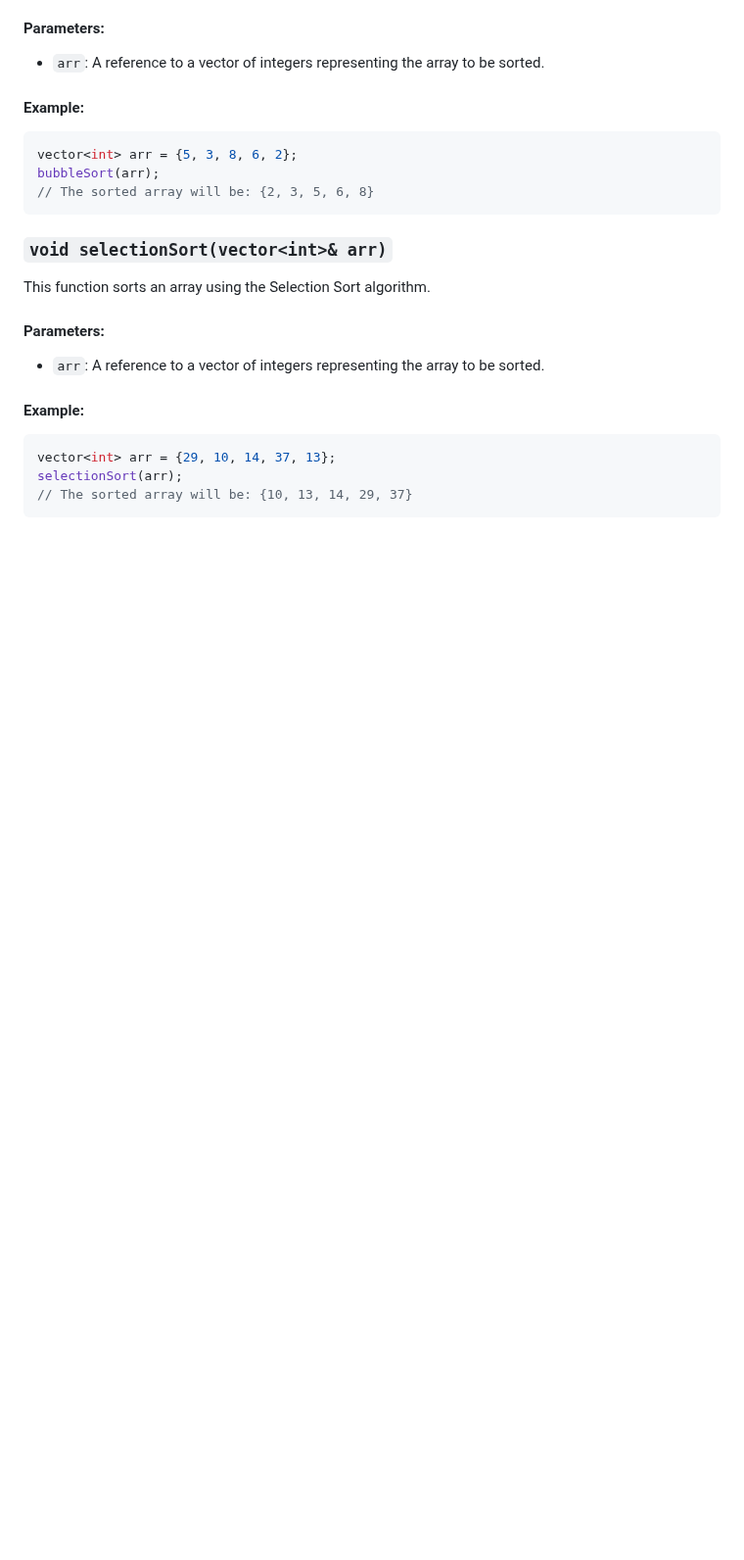
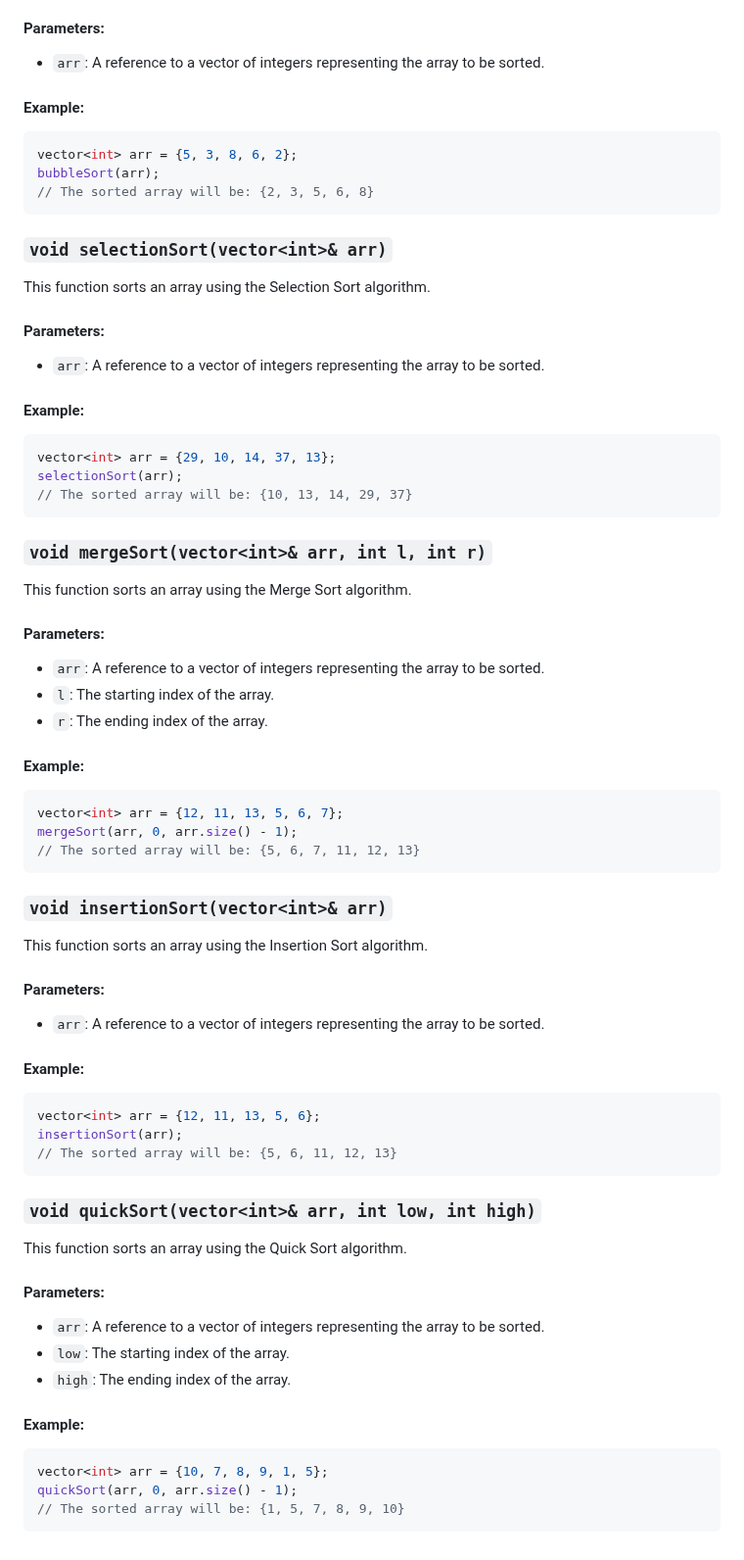
Before and after one commit to vipul-8840/Striver_SDE_Sheet, a Markdown page: README.md, the part around one of its changes. Shown at 98% size. Drawn GitHub-style; blank space fills up the shorter version.

Commit message:
new problem solved

````diff
--- a/README.md
+++ b/README.md
@@ -804,3 +807,49 @@ vector<int> arr = {29, 10, 14, 37, 13};
 selectionSort(arr);
 // The sorted array will be: {10, 13, 14, 29, 37}
 ```
+
+### `void mergeSort(vector<int>& arr, int l, int r)`
+
+This function sorts an array using the Merge Sort algorithm.
+
+#### Parameters:
+- `arr`: A reference to a vector of integers representing the array to be sorted.
+- `l`: The starting index of the array.
+- `r`: The ending index of the array.
+
+#### Example:
+```cpp
+vector<int> arr = {12, 11, 13, 5, 6, 7};
+mergeSort(arr, 0, arr.size() - 1);
+// The sorted array will be: {5, 6, 7, 11, 12, 13}
+```
+
+### `void insertionSort(vector<int>& arr)`
+
+This function sorts an array using the Insertion Sort algorithm.
+
+#### Parameters:
+- `arr`: A reference to a vector of integers representing the array to be sorted.
+
+#### Example:
+```cpp
+vector<int> arr = {12, 11, 13, 5, 6};
+insertionSort(arr);
+// The sorted array will be: {5, 6, 11, 12, 13}
+```
+
+### `void quickSort(vector<int>& arr, int low, int high)`
+
+This function sorts an array using the Quick Sort algorithm.
+
+#### Parameters:
+- `arr`: A reference to a vector of integers representing the array to be sorted.
+- `low`: The starting index of the array.
+- `high`: The ending index of the array.
+
+#### Example:
+```cpp
+vector<int> arr = {10, 7, 8, 9, 1, 5};
+quickSort(arr, 0, arr.size() - 1);
+// The sorted array will be: {1, 5, 7, 8, 9, 10}
+```
````
Also changed, not shown: other parts of README.md (+3 -0 lines).
